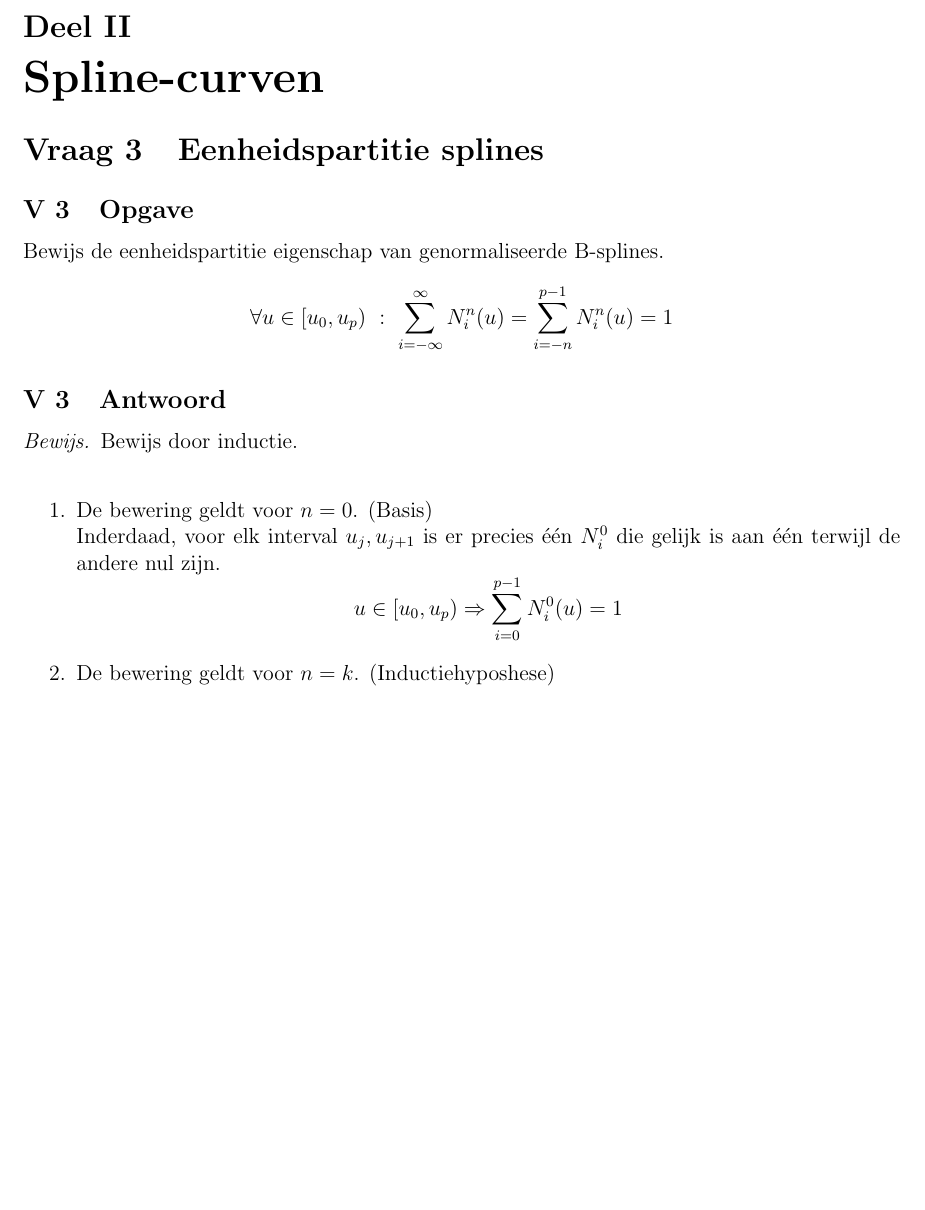
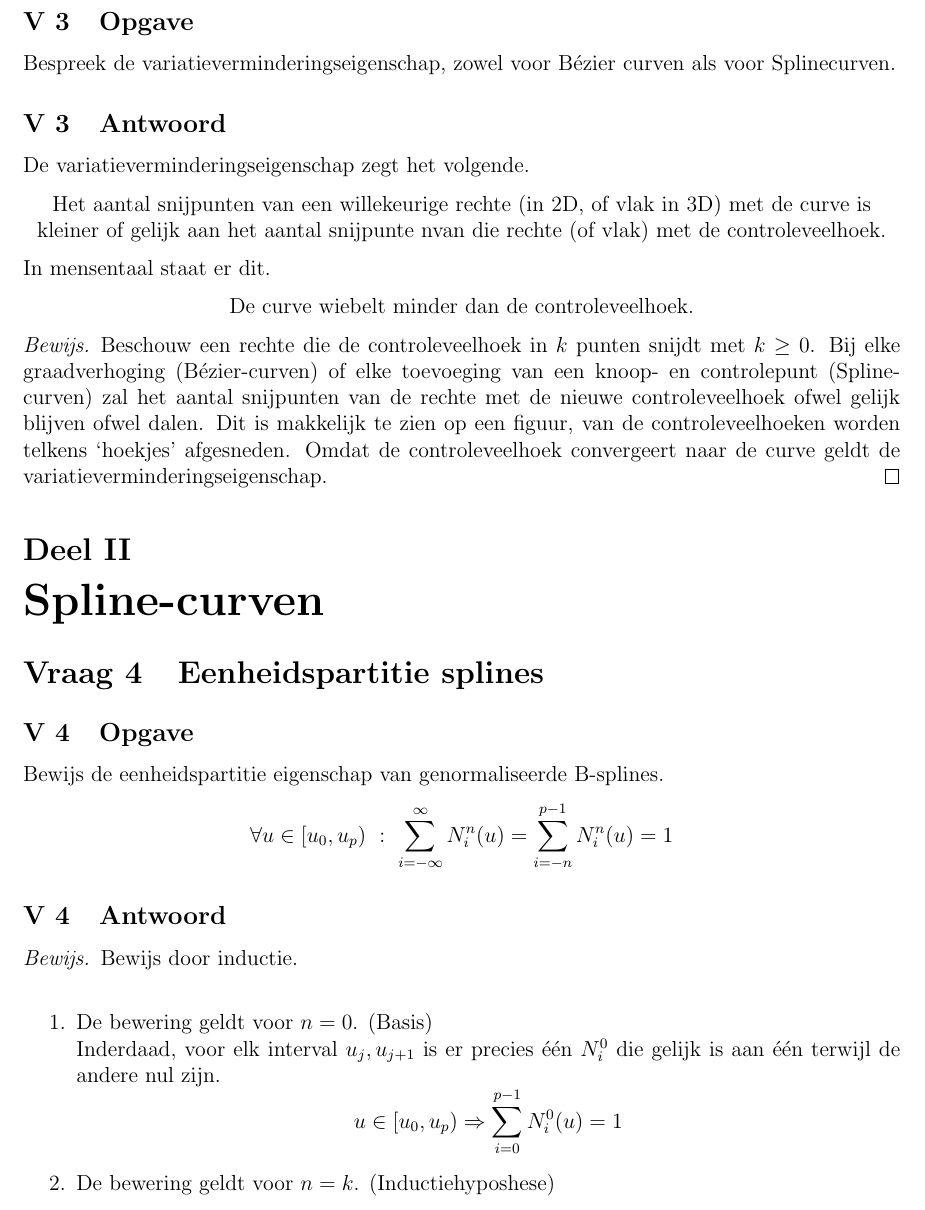
Before and after one commit to NorfairKing/TMI-Notities, a LaTeX problem sheet (examenvragen/examenvragen.tex, which reads examenvragen/vraag_variatieverminderingseigenschap.tex): part of page 5 of 22 before the commit and part of page 6 of 23 after it, cut at the place of the change, the shorter picture padded with empty space. Compiled offline with pdfLaTeX.

Commit message:
variatieverminderingseigenschap

```diff
--- a/examenvragen/examenvragen.tex
+++ b/examenvragen/examenvragen.tex
@@ -24,9 +24,9 @@
 \part{B\'ezier-curven}
 \subfile{vraag_c2_continuiteit}
 \subfile{vraag_de_casteljau}
+\subfile{vraag_variatieverminderingseigenschap}
 
 \iffalse
-\section{Bespreek de variatieverminderingseigenschap.}
 \section{Wat betekent de variatieverminderingseigenschap voor B\'ezier curven?}
 \section{Wat betekent de variatieverminderingseigenschap voor splines?}
 \section{Bespreek subdivisie en geef de methode.}
--- /dev/null
+++ b/examenvragen/vraag_variatieverminderingseigenschap.tex
@@ -0,0 +5,17 @@
+\subsection{Opgave}
+Bespreek de variatieverminderingseigenschap, zowel voor B\'ezier curven als voor Splinecurven.
+
+\subsection{Antwoord}
+De variatieverminderingseigenschap zegt het volgende.
+\begin{center}
+Het aantal snijpunten van een willekeurige rechte (in 2D, of vlak in 3D) met de curve is kleiner of gelijk aan het aantal snijpunte nvan die rechte (of vlak) met de controleveelhoek.
+\end{center}
+In mensentaal staat er dit.
+\begin{center}
+De curve wiebelt minder dan de controleveelhoek.
+\end{center}
+\begin{proof}
+Beschouw een rechte die de controleveelhoek in $k$ punten snijdt met $k\ge 0$. Bij elke graadverhoging (B\'ezier-curven) of elke toevoeging van een knoop- en controlepunt (Splinecurven) zal het aantal snijpunten van de rechte met de nieuwe controleveelhoek ofwel gelijk blijven ofwel dalen. Dit is makkelijk te zien op een figuur, van de controleveelhoeken worden telkens `hoekjes' afgesneden. Omdat de controleveelhoek convergeert naar de curve geldt de variatieverminderingseigenschap.
+\end{proof}
+
+\end{document}
```
Also changed, not shown: examenvragen/vraag_variatieverminderingseigenschap.tex (4 more changed lines).
